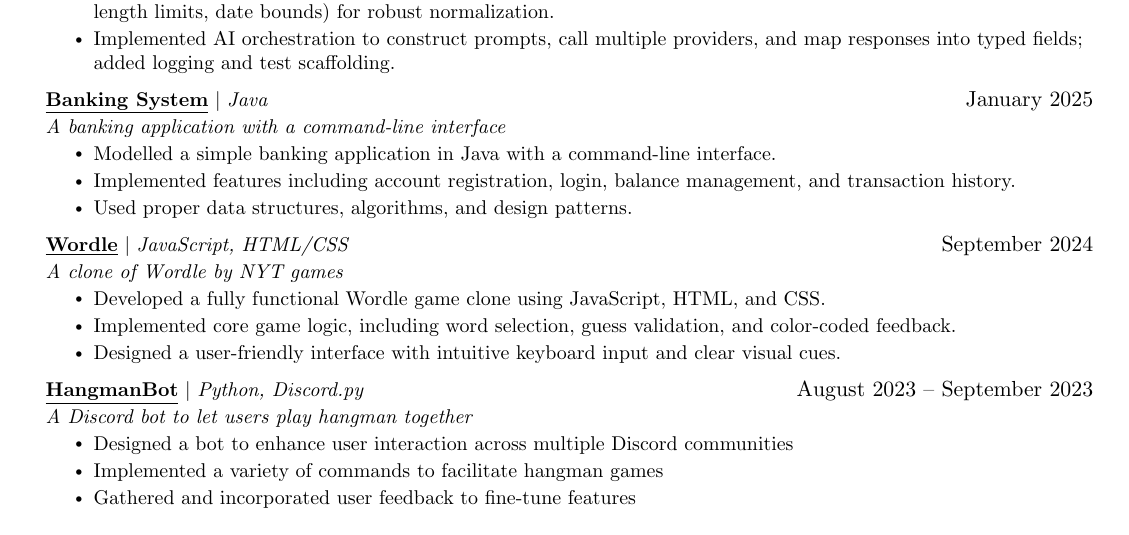
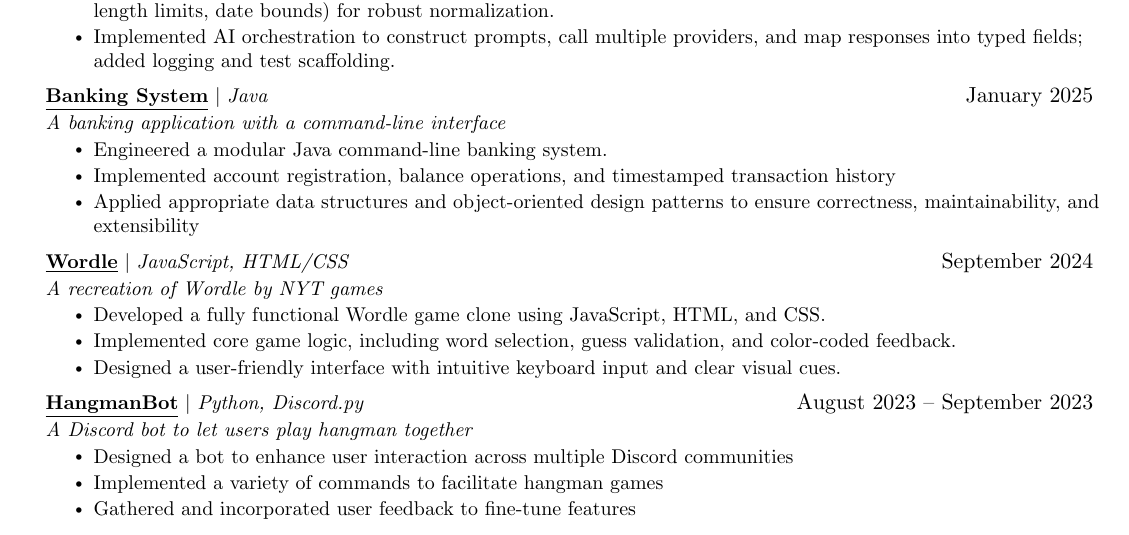
Before and after one commit to vsharha/Resume, a LaTeX document (Viktor Sharha.tex): part of the page, cut so that both start at the same text. Compiled offline with pdfLaTeX.

Commit message:
reworded java banking section

```diff
--- a/Viktor Sharha.tex
+++ b/Viktor Sharha.tex
@@ -186,12 +186,13 @@
 \resumeProjectHeading
 {\textbf{\href{https://github.com/vsharha/Java-Banking-System}{\underline{Banking System}}} $|$ \emph{Java}}{January 2025}{A banking application with a command-line interface}
 \resumeItemListStart
-\resumeItem{Modelled a simple banking application in Java with a command-line interface.}
-\resumeItem{Implemented features including account registration, login, balance management, and transaction history.}
-\resumeItem{Used proper data structures, algorithms, and design patterns.}
+\resumeItem{Engineered a modular Java command-line banking system.}
+\resumeItem{Implemented account registration, balance operations, and timestamped transaction history}
+\resumeItem{Applied appropriate data structures and object-oriented design patterns to ensure correctness, maintainability, and
+extensibility}
 \resumeItemListEnd
 \resumeProjectHeading
-{\textbf{\href{https://vsharha.github.io/Wordle/}{\underline{Wordle}}} $|$ \emph{JavaScript, HTML/CSS}}{September 2024}{A clone of Wordle by NYT games}
+{\textbf{\href{https://vsharha.github.io/Wordle/}{\underline{Wordle}}} $|$ \emph{JavaScript, HTML/CSS}}{September 2024}{A recreation of Wordle by NYT games}
 \resumeItemListStart
 \resumeItem{Developed a fully functional Wordle game clone using JavaScript, HTML, and CSS.}
 \resumeItem{Implemented core game logic, including word selection, guess validation, and color-coded feedback.}
```
Also changed, not shown: Viktor Sharha.pdf.
